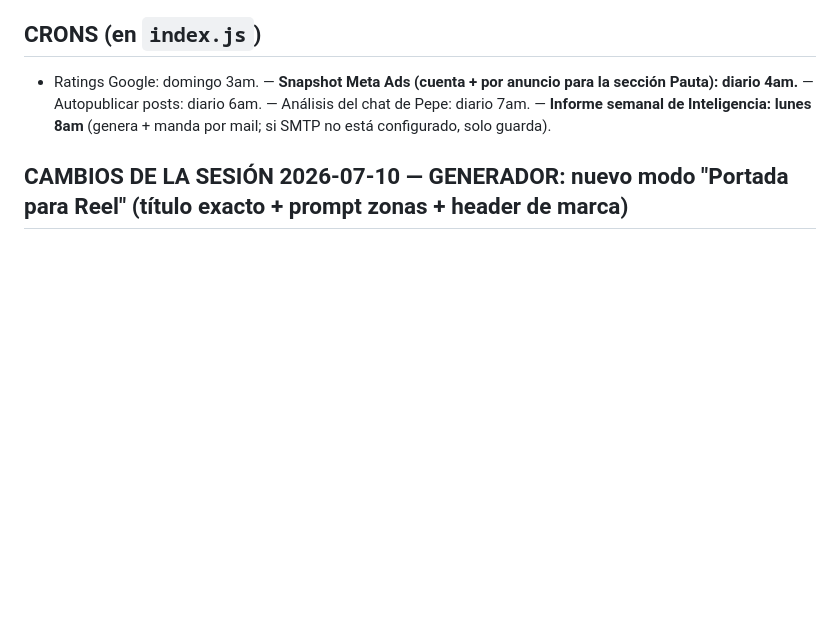
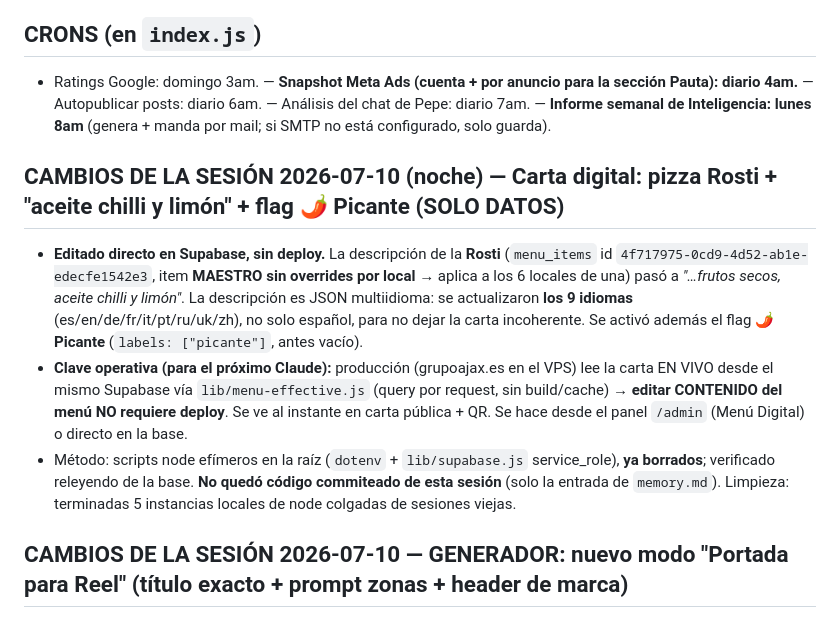
Before and after one commit to piguillemsantiago-sys/pizzeria-popular, a Markdown page: handoff.md, the part around the change. Rendered like a GitHub page; blank space fills up the shorter version.

Commit message:
chore: actualizar handoff [auto Claude Code]

```diff
--- a/handoff.md
+++ b/handoff.md
@@ -83,6 +83,11 @@ El panel de la web se está integrando como **módulo nativo dentro del Sistema
 
 ## CRONS (en `index.js`)
 - Ratings Google: domingo 3am. — **Snapshot Meta Ads (cuenta + por anuncio para la sección Pauta): diario 4am.** — Autopublicar posts: diario 6am. — Análisis del chat de Pepe: diario 7am. — **Informe semanal de Inteligencia: lunes 8am** (genera + manda por mail; si SMTP no está configurado, solo guarda).
+
+## CAMBIOS DE LA SESIÓN 2026-07-10 (noche) — Carta digital: pizza Rosti + "aceite chilli y limón" + flag 🌶️ Picante (SOLO DATOS)
+- **Editado directo en Supabase, sin deploy.** La descripción de la **Rosti** (`menu_items` id `4f717975-0cd9-4d52-ab1e-edecfe1542e3`, item **MAESTRO sin overrides por local** → aplica a los 6 locales de una) pasó a *"…frutos secos, aceite chilli y limón"*. La descripción es JSON multiidioma: se actualizaron **los 9 idiomas** (es/en/de/fr/it/pt/ru/uk/zh), no solo español, para no dejar la carta incoherente. Se activó además el flag **🌶️ Picante** (`labels: ["picante"]`, antes vacío).
+- **Clave operativa (para el próximo Claude):** producción (grupoajax.es en el VPS) lee la carta EN VIVO desde el mismo Supabase vía `lib/menu-effective.js` (query por request, sin build/cache) → **editar CONTENIDO del menú NO requiere deploy**. Se ve al instante en carta pública + QR. Se hace desde el panel `/admin` (Menú Digital) o directo en la base.
+- Método: scripts node efímeros en la raíz (`dotenv` + `lib/supabase.js` service_role), **ya borrados**; verificado releyendo de la base. **No quedó código commiteado de esta sesión** (solo la entrada de `memory.md`). Limpieza: terminadas 5 instancias locales de node colgadas de sesiones viejas.
 
 ## CAMBIOS DE LA SESIÓN 2026-07-10 — GENERADOR: nuevo modo "Portada para Reel" (título exacto + prompt zonas + header de marca)
 - **Nuevo formato "Portada para Reel" (1080×1920)** en el Generador (`lib/generador.js` + endpoint `POST /api/admin/gen/portada` en `index.js` + panel en `public/admin/index.html`/`admin.js`). Dos comportamientos **auto-detectados** por un solo panel/botón: **pegás/subís una captura** (Ctrl+V o file) → `generarPortadaReel({modo:'limpiar'})` limpia el frame con Gemini (saca subtítulos/stickers/UI, **misma imagen**, escena intacta — `PROMPT_PORTADA_LIMPIAR`); **escribís un tema** → `{modo:'generar'}` crea una portada editorial nueva (`promptPortadaGenerar`). Se eliminaron las 2 pestañas que confundían.
```
